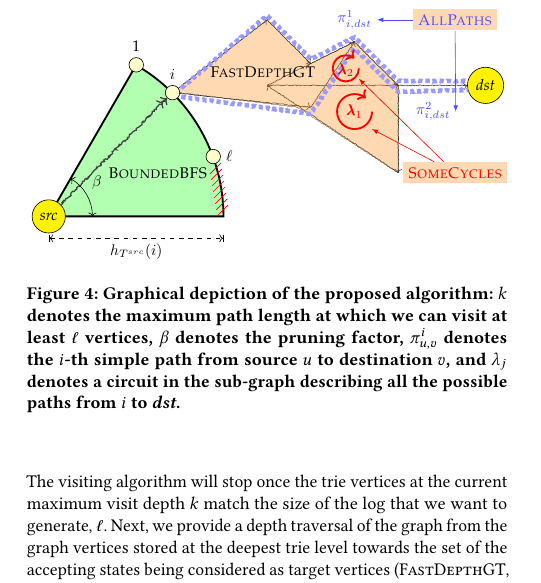
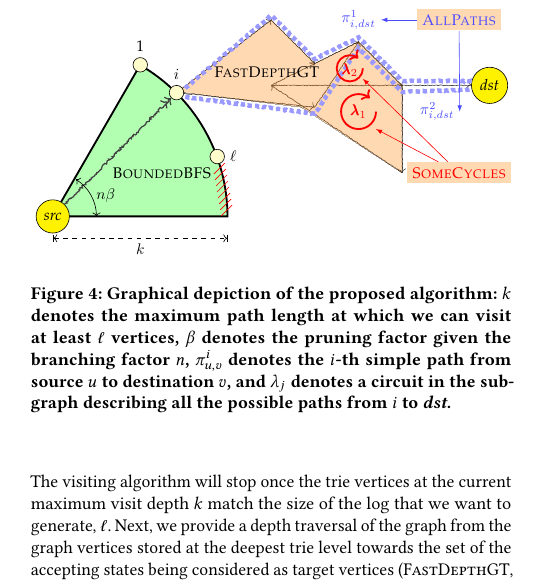
Before and after one commit to gyankos/gradesnda23, a LaTeX paper (GRADES-NDA23.tex, which reads fig/algo_intuition.tex): part of one column of page 4 of 8, cut so that both start at the same text. Compiled offline with pdfLaTeX.

Commit message:
Main figure fix

```diff
--- a/GRADES-NDA23.tex
+++ b/GRADES-NDA23.tex
@@ -394,14 +394,14 @@ In the resulting graph, we state that a vertex is an accepting (initial) state i
 
 
 \subsection{Graph Traversal}\label{sec:gtrav}
-\figurename~\ref{fig:depict} summarizes the main two phases defining our proposed graph traversal algorithm. After choosing a vertex \textit{src} from which to start the visit of the graph, we run a breadth-bounded version of the BFS graph visit (\textsc{BoundedBFS}, Algorithm \ref{algo:bbfs}) where the same vertices might be visited multiple times and the paths being traversed are compactly represented in main memory through a trie $T$. The visiting algorithm will stop once the trie vertices at the current maximum visit depth $k$ match the size of the log that we want to generate, $\ell$.  Next, we provide a depth traversal of the graph from the graph vertices stored at the deepest trie level towards the set of the accepting states being considered as target vertices (\textsc{FastDepthGT}, Algorithm \ref{algo:fdgt}). The last algorithm runs in  three distinct phases: \textit{first}, we generate all the possible simple paths from such vertices $i$ towards the targets (\textsc{AllPaths}), \textit{second}, we use a heuristic for generating some simple circuits within the graph (\textsc{SomeCycles}), \textit{third}, we run a variation of the \textsc{Minimum Coin Change Problem} for some path $\pi$ generated by \textsc{AllPaths}, where \textit{(i)} the value associated to the coins represents the lengths of the circuits traversing $\pi$, \textit{(ii)} and the amount for which provide  the change is calculated as the number of remaining edges to be visited after visiting a trace from \textsc{BoundedBFS} and $\pi$, i.e. $l-k-\pi$; given this, the algorithm will return how many times a loop with a given length shall be visited so to return a final path $\pi'$ to be later on represented as a trace $\sigma$.
+\figurename~\ref{fig:depict} summarizes the main two phases defining our proposed graph traversal algorithm. After choosing a vertex \textit{src} from which to start the visit of the graph, we run a breadth-bounded version of the BFS graph visit (\textsc{BoundedBFS}, Algorithm \ref{algo:bbfs}) where the same vertices might be visited multiple times and the paths being traversed are compactly represented in main memory through a trie $T$. The visiting algorithm will stop once the trie vertices at the current maximum visit depth $k$ match the size of the log that we want to generate, $\ell$.  Next, we provide a depth traversal of the graph from the graph vertices stored at the deepest trie level towards the set of the accepting states being considered as target vertices (\textsc{FastDepthGT}, Algorithm \ref{algo:fdgt}). The last algorithm runs in  three distinct phases: \textit{first}, we generate all the possible simple paths from such vertices $i$ towards the targets (\textsc{AllPaths}), \textit{second}, we use a heuristic for generating some simple circuits within the graph (\textsc{SomeCycles}), \textit{third}, we run a variation of the \textsc{Minimum Coin Change Problem} for some path $\pi$ generated by \textsc{AllPaths}, where \textit{(i)} the value associated to the coins represents the lengths of the circuits traversing $\pi$, \textit{(ii)} and the amount for which provide  the change is calculated as the number of remaining edges to be visited after visiting a trace from \textsc{BoundedBFS} and $\pi$, i.e. $\ell-k-\pi$; given this, the algorithm will return how many times a loop with a given length shall be visited so to return a final path $\pi'$ to be later on represented as a trace $\sigma$.
 
 
 
 
 \begin{figure}[!t]
 \includegraphics[width=\linewidth]{fig/algo_intuition}
-\caption{Graphical depiction of the proposed algorithm: $k$ denotes the maximum path length at which we can visit at least $\ell$ vertices, $\beta$ denotes the pruning factor, $\pi_{u,v}^i$ denotes the $i$-th simple path from source $u$ to destination $v$, and $\lambda_j$ denotes a circuit in the sub-graph describing all the possible paths from $i$ to \textit{dst}.}\label{fig:depict}
+\caption{Graphical depiction of the proposed algorithm: $k$ denotes the maximum path length at which we can visit at least $\ell$ vertices, $\beta$ denotes the pruning factor given the branching factor $n$, $\pi_{u,v}^i$ denotes the $i$-th simple path from source $u$ to destination $v$, and $\lambda_j$ denotes a circuit in the sub-graph describing all the possible paths from $i$ to \textit{dst}.}\label{fig:depict}
 \end{figure}
 \begin{algorithm}[!t]
 \begin{algorithmic}[1]
--- a/fig/algo_intuition.tex
+++ b/fig/algo_intuition.tex
@@ -121,12 +121,12 @@ fpencildraw/.style={
 
 \draw[fpencildraw,draw,->>,thick] (src) -- (two);
 
-\draw [<->]  (0:1)   arc (0:60:1)   node[midway,above right]{$\beta$};
+\draw [<->]  (0:1)   arc (0:58:1)   node[midway, right]{$n\beta$};
 
 \node at (2.5,1) {\textsc{BoundedBFS}};
 \node[fill=orange!30] (ac) at (9.3,1) {\textsc{\color{red}SomeCycles}};
 
-\draw[draw=black,dashed,|<->|] ($(c)-(0,0.5)$) -- ($(c.0)-(0,0.5)$) node [midway,below] {$h_{T^{src}}(i)$};
+\draw[draw=black,dashed,|<->|] ($(c)-(0,0.5)$) -- ($(c.0)-(0,0.5)$) node [midway,below] {$k$};
 
 
   \path (c.0) -- (c.20) node[draw,strike out, pos=0.1,draw=red] {}
```
Also changed, not shown: fig/algo_intuition.pdf.
